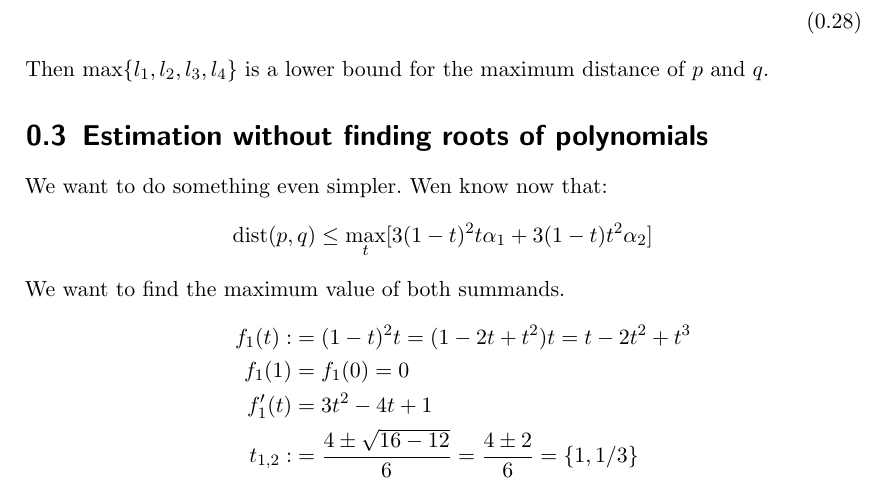
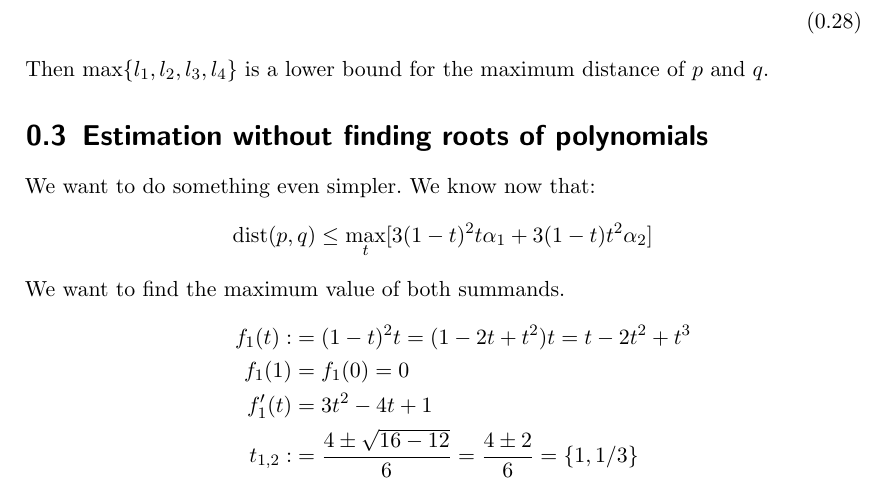
Before and after one commit to abrock/optimization, a LaTeX thesis (max-distance.tex): part of page 2 of 3, cut so that both start at the same text. Compiled offline with pdfLaTeX.

Commit message:
Fix typo

```diff
--- a/max-distance.tex
+++ b/max-distance.tex
@@ -78,7 +78,7 @@ Then $\max \{l_1, l_2, l_3, l_4\}$ is a lower bound for the maximum distance of
 \section{Estimation without finding roots of polynomials}
 
 We want to do something even simpler.
-Wen know now that:
+We know now that:
 %
 \begin{align*}
 \dist(p,q) &\leq \max_t [ 3(1-t)^2 t \alpha_1 + 3 (1-t) t^2 \alpha_2 ]
```
Also changed, not shown: max-distance.pdf.
